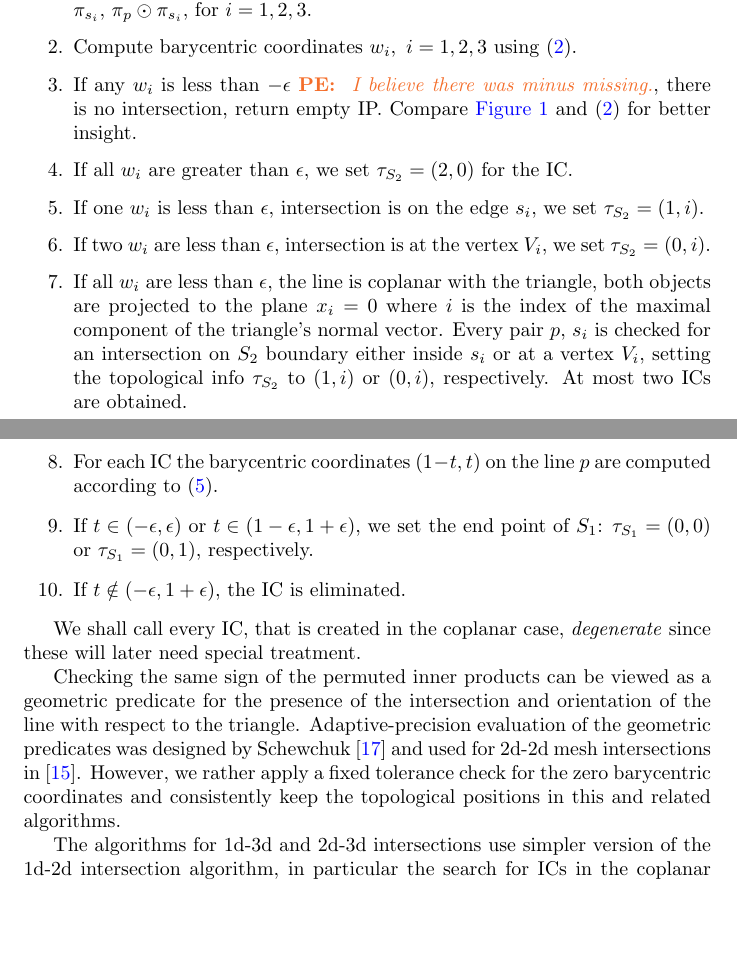
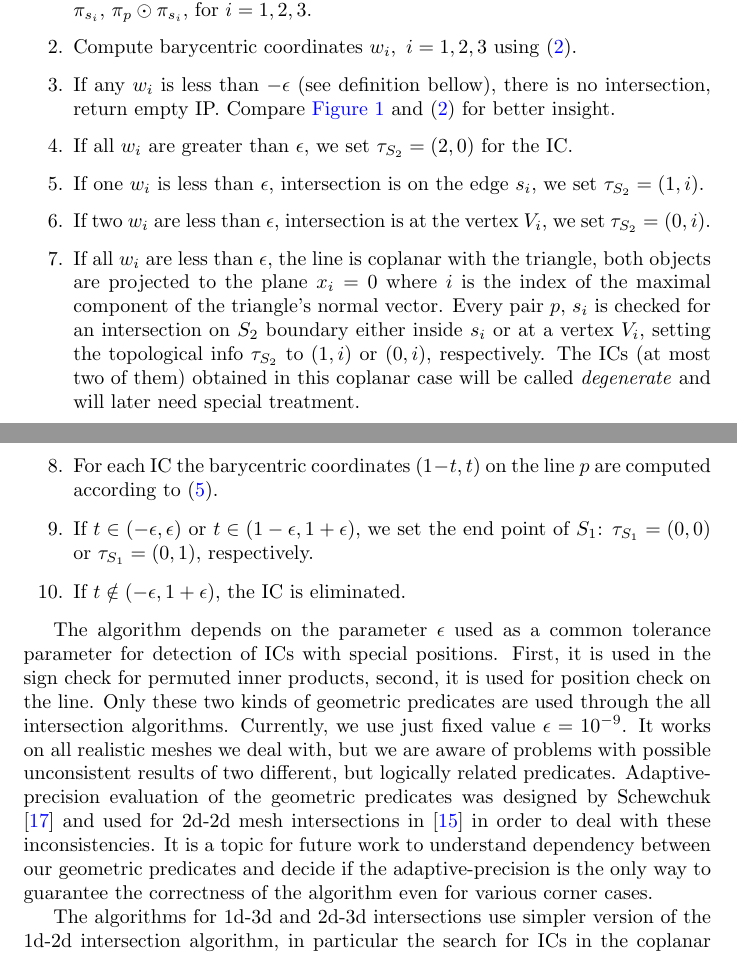
Before and after one commit to jbrezmorf/16_paper_intersections, a LaTeX paper (paper_intersections.tex): two parts of pages 5 and 6 of 21, joined at a grey line, cut so that both start at the same text, the shorter picture padded with empty space. Compiled offline with pdfLaTeX.

Commit message:
Describe and discuss \epsilon.

```diff
--- a/paper_intersections.tex
+++ b/paper_intersections.tex
@@ -407,27 +407,30 @@ The calculation of the intersection proceeds as follows:
 \begin{enumerate}
     \item Compute or reuse \plucker coordinates and permuted inner products: $\pi_p$, $\pi_{s_i}$, $\pi_p \odot \pi_{s_i}$, for $i=1,2,3$.
     \item Compute barycentric coordinates $w_i,\ i=1,2,3$ using \eqref{eq:bary_centric}.
-    \item If any $w_i$ is less than $-\epsilon$ \notePE{I believe there was minus missing.}, there is no intersection, return empty IP.
+    \item If any $w_i$ is less than $-\epsilon$ (see definition bellow), there is no intersection, return empty IP.
           Compare \fig{fig:plucker_products} and \eqref{eq:bary_centric} for better insight.
     \item If all $w_i$ are greater than $\epsilon$, we set $\tau_{S_2} = (2, 0)$ for the IC.
     \item If one $w_i$ is less than $\epsilon$, intersection is on the edge $s_i$, we set $\tau_{S_2} =(1,i)$.
     \item If two $w_i$ are less than $\epsilon$, intersection is at the vertex $V_i$, we set $\tau_{S_2}=(0,i)$.
     \item \label{item:coplanar} If all $w_i$ are less than $\epsilon$, the line is coplanar with the triangle, both objects are
         projected to the plane $x_i=0$ where $i$ is the index of the maximal component of the triangle's normal vector.
-        Every pair $p$, $s_i$ is checked for an intersection on $S_2$ boundary either inside $s_i$ or at a vertex $V_i$, setting the topological info $\tau_{S_2}$ to
-        $(1, i)$ or $(0, i)$, respectively. At most two ICs are obtained.
+        Every pair $p$, $s_i$ is checked for an intersection on $S_2$ boundary either inside $s_i$ or at a vertex $V_i$,
+        setting the topological info $\tau_{S_2}$ to
+        $(1, i)$ or $(0, i)$, respectively. The ICs (at most two of them) obtained in this coplanar case will be called
+        \emph{degenerate} and will later need special treatment.
     \item For each IC the barycentric coordinates $(1-t, t)$ on the line $p$ are computed according to \eqref{eq:line}.
     \item If $t\in (-\epsilon, \epsilon)$ or $t\in (1-\epsilon, 1+\epsilon)$,
         we set the end point of $S_1$: $\tau_{S_1} = (0,0)$ or $\tau_{S_1} = (0,1)$, respectively.
     \item If $t\notin (-\epsilon, 1+\epsilon)$, the IC is eliminated.
 \end{enumerate}
 
-We shall call every IC, that is created in the coplanar case, \emph{degenerate} since these will later need special treatment.
-
-Checking the same sign of the permuted inner products can be viewed as a geometric predicate for the presence of the intersection and orientation of the
-line with respect to the triangle. Adaptive-precision evaluation of the geometric predicates was designed by Schewchuk \cite{shewchuk_adaptive_1997}
-and used for 2d-2d mesh intersections in \cite{elsheikh_reliable_2012}. However, we rather apply a fixed tolerance check for the zero
-barycentric coordinates and consistently keep the topological positions in this and related algorithms.
+The algorithm depends on the parameter $\epsilon$ used as a common tolerance parameter for detection of ICs with special positions. First, it is used
+in the sign check for permuted inner products, second, it is used for position check on the line. Only these two kinds of geometric predicates are used
+through the all intersection algorithms. Currently, we use just fixed value $\epsilon=10^{-9}$. It works on all realistic meshes we deal with, but we are aware
+of problems with possible unconsistent results of two different, but logically related predicates. Adaptive-precision evaluation of
+the geometric predicates was designed by Schewchuk \cite{shewchuk_adaptive_1997} and used for 2d-2d mesh intersections in \cite{elsheikh_reliable_2012}
+in order to deal with these inconsistencies. It is a topic for future work to understand dependency between our geometric predicates
+and decide if the adaptive-precision is the only way to guarantee the correctness of the algorithm even for various corner cases.
 
 %\noteJB{Can we make the algorithm
 %\emph{parsimonious} in the spirit of the Fortune \cite{fortune_stable_1989} quoted by Schewchuk?
```
Also changed, not shown: review_answer.txt (+3 -3 lines).
